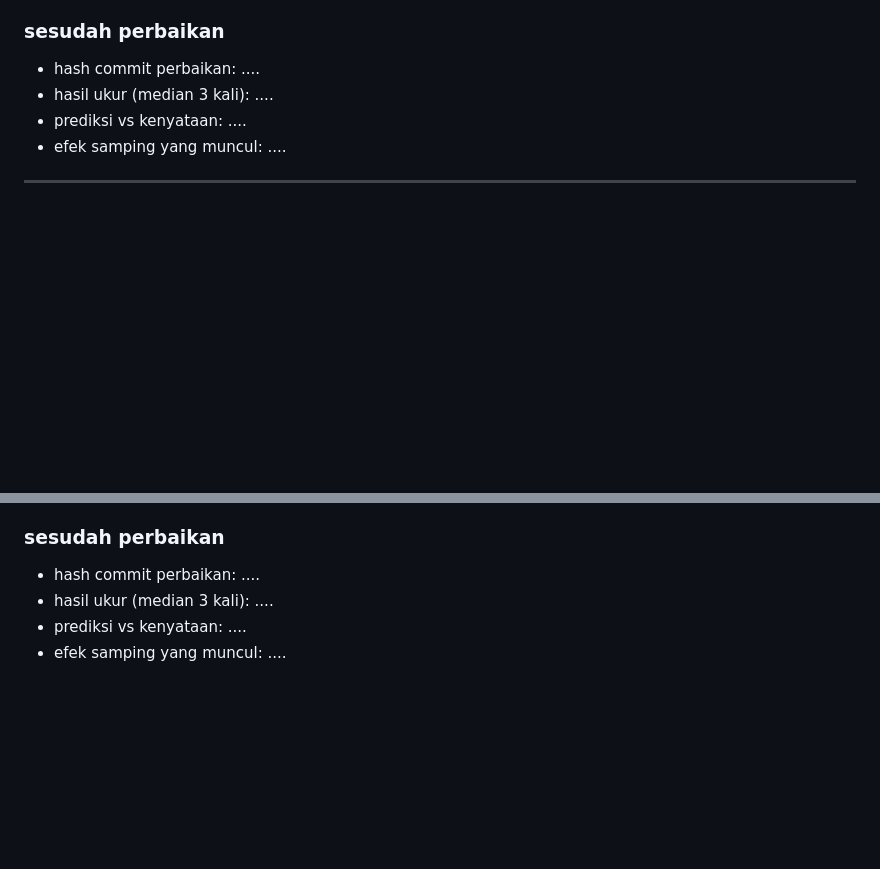
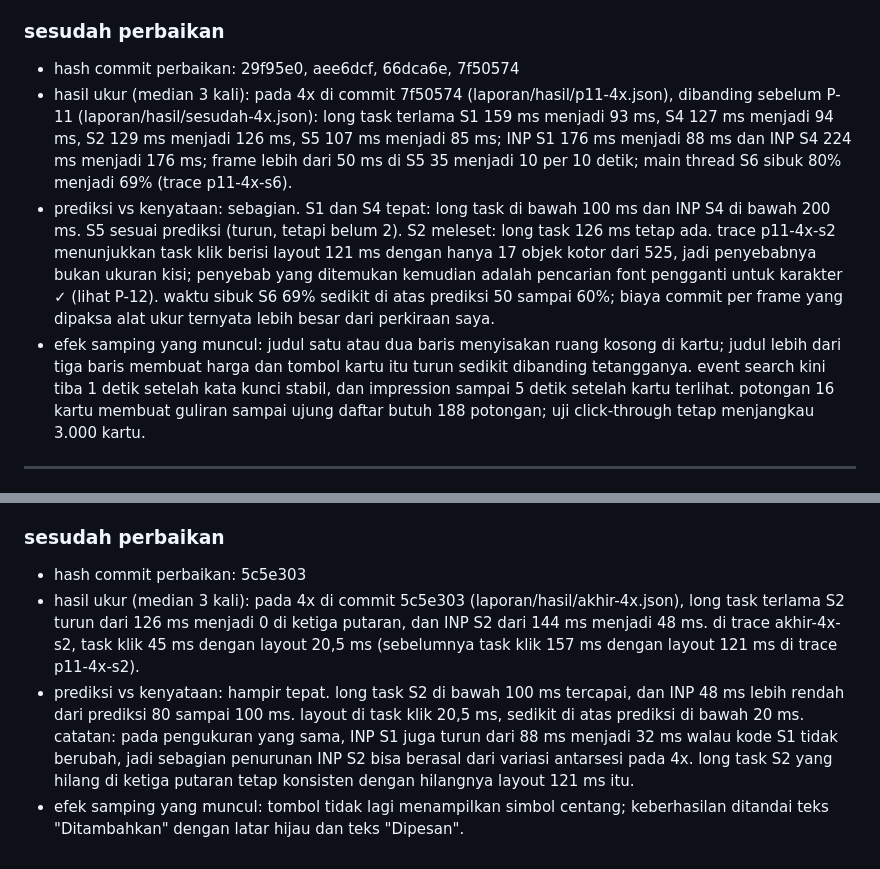
Before and after one commit to ckluk416/webdev-03-tokokilat, a Markdown page: laporan/PREDIKSI.md, 2 parts joined by grey strips. GitHub-like rendering; blank space fills up the shorter version.

Commit message:
docs: fill results for P-11 and P-12

```diff
--- a/laporan/PREDIKSI.md
+++ b/laporan/PREDIKSI.md
@@ -368,10 +368,10 @@ tanggal dan hash commit entri ini: 25-09-2026, 51766d2
 
 ### sesudah perbaikan
 
-- hash commit perbaikan: ....
-- hasil ukur (median 3 kali): ....
-- prediksi vs kenyataan: ....
-- efek samping yang muncul: ....
+- hash commit perbaikan: 29f95e0, aee6dcf, 66dca6e, 7f50574
+- hasil ukur (median 3 kali): pada 4x di commit 7f50574 (laporan/hasil/p11-4x.json), dibanding sebelum P-11 (laporan/hasil/sesudah-4x.json): long task terlama S1 159 ms menjadi 93 ms, S4 127 ms menjadi 94 ms, S2 129 ms menjadi 126 ms, S5 107 ms menjadi 85 ms; INP S1 176 ms menjadi 88 ms dan INP S4 224 ms menjadi 176 ms; frame lebih dari 50 ms di S5 35 menjadi 10 per 10 detik; main thread S6 sibuk 80% menjadi 69% (trace p11-4x-s6).
+- prediksi vs kenyataan: sebagian. S1 dan S4 tepat: long task di bawah 100 ms dan INP S4 di bawah 200 ms. S5 sesuai prediksi (turun, tetapi belum 2). S2 meleset: long task 126 ms tetap ada. trace p11-4x-s2 menunjukkan task klik berisi layout 121 ms dengan hanya 17 objek kotor dari 525, jadi penyebabnya bukan ukuran kisi; penyebab yang ditemukan kemudian adalah pencarian font pengganti untuk karakter ✓ (lihat P-12). waktu sibuk S6 69% sedikit di atas prediksi 50 sampai 60%; biaya commit per frame yang dipaksa alat ukur ternyata lebih besar dari perkiraan saya.
+- efek samping yang muncul: judul satu atau dua baris menyisakan ruang kosong di kartu; judul lebih dari tiga baris membuat harga dan tombol kartu itu turun sedikit dibanding tetangganya. event search kini tiba 1 detik setelah kata kunci stabil, dan impression sampai 5 detik setelah kartu terlihat. potongan 16 kartu membuat guliran sampai ujung daftar butuh 188 potongan; uji click-through tetap menjangkau 3.000 kartu.
 
 ---
 
@@ -393,7 +393,7 @@ tanggal dan hash commit entri ini: 25-09-2026, d24d6ba
 
 ### sesudah perbaikan
 
-- hash commit perbaikan: ....
-- hasil ukur (median 3 kali): ....
-- prediksi vs kenyataan: ....
-- efek samping yang muncul: ....
+- hash commit perbaikan: 5c5e303
+- hasil ukur (median 3 kali): pada 4x di commit 5c5e303 (laporan/hasil/akhir-4x.json), long task terlama S2 turun dari 126 ms menjadi 0 di ketiga putaran, dan INP S2 dari 144 ms menjadi 48 ms. di trace akhir-4x-s2, task klik 45 ms dengan layout 20,5 ms (sebelumnya task klik 157 ms dengan layout 121 ms di trace p11-4x-s2).
+- prediksi vs kenyataan: hampir tepat. long task S2 di bawah 100 ms tercapai, dan INP 48 ms lebih rendah dari prediksi 80 sampai 100 ms. layout di task klik 20,5 ms, sedikit di atas prediksi di bawah 20 ms. catatan: pada pengukuran yang sama, INP S1 juga turun dari 88 ms menjadi 32 ms walau kode S1 tidak berubah, jadi sebagian penurunan INP S2 bisa berasal dari variasi antarsesi pada 4x. long task S2 yang hilang di ketiga putaran tetap konsisten dengan hilangnya layout 121 ms itu.
+- efek samping yang muncul: tombol tidak lagi menampilkan simbol centang; keberhasilan ditandai teks "Ditambahkan" dengan latar hijau dan teks "Dipesan".
```
